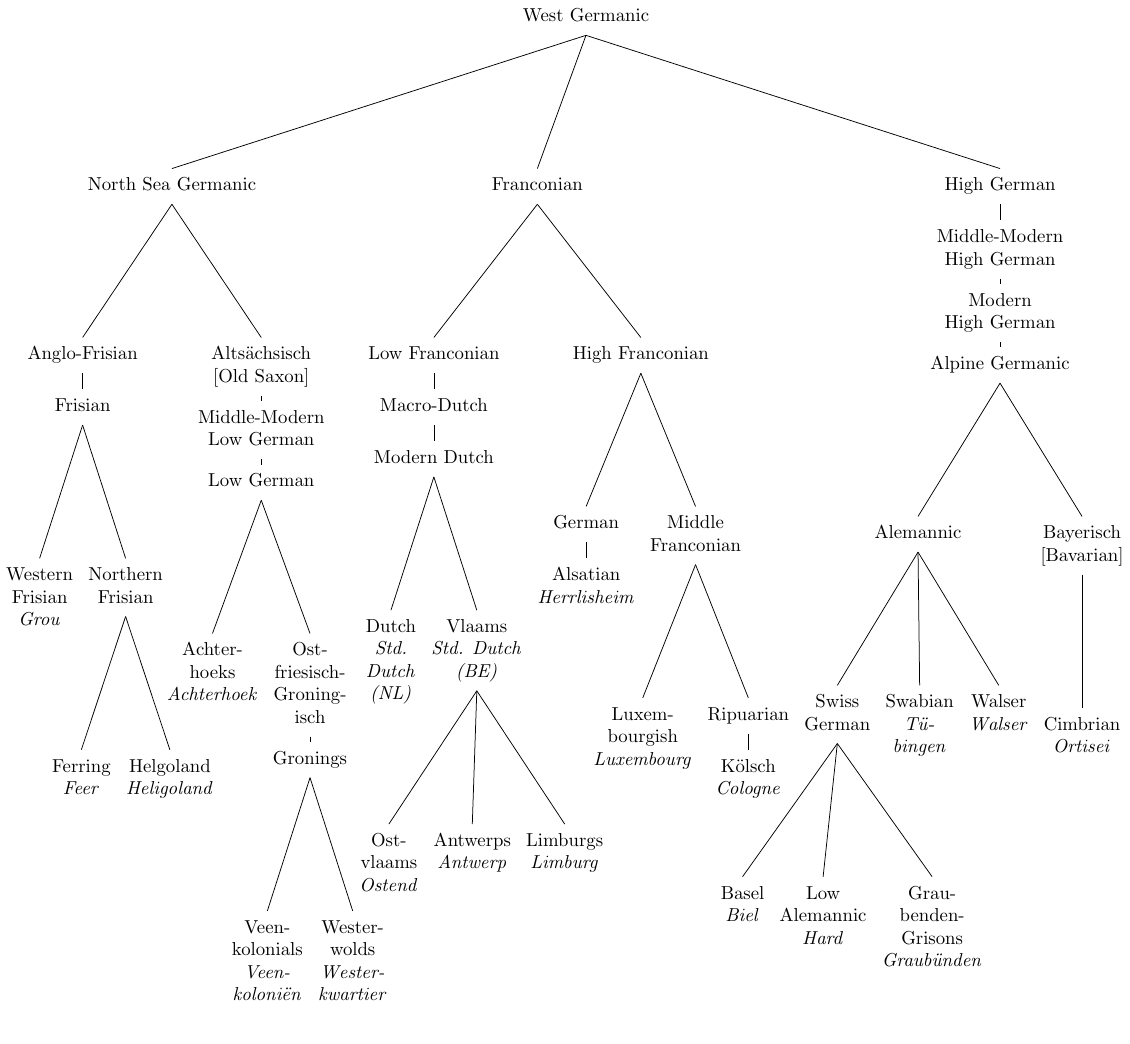
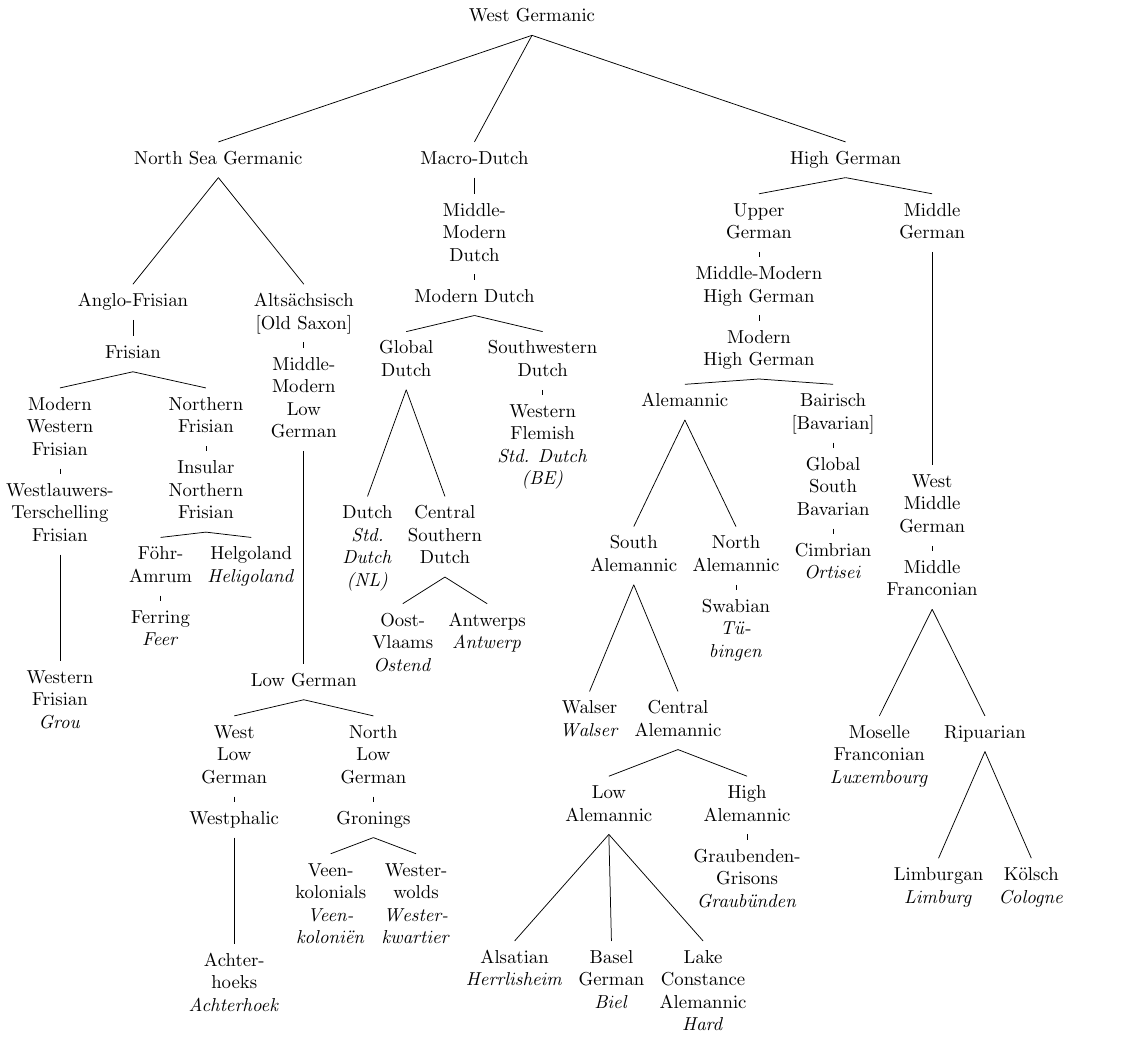
Before and after one commit to verenablaschke/dialect-clustering, a LaTeX figure (doc/figures/glottolog.tex): the whole page. Compiled offline with pdfLaTeX.

Commit message:
Update Glottlog tree

```diff
--- a/doc/figures/glottolog.tex
+++ b/doc/figures/glottolog.tex
@@ -8,11 +10,9 @@ for tree={
   parent anchor=south,
   child anchor=north,
   align=center, % necessary for intra-node linebreaks
-  l sep=2.5cm, % level
+  l sep=2 cm, % level
   s sep=0.4mm, % sibling
 %   inner sep=0.2mm
 }
 [West Germanic
     [North Sea Germanic
-    [Anglo-Frisian, short
-    [Frisian
@@ -19,2 +22,2 @@ for tree={
+                    [Westlauwers-\\Terschelling\\Frisian\\
                         [Western\\Frisian\\\textit{Grou}]
-        [Northern\\Frisian
@@ -23,12 +32,17 @@ for tree={
                     ]
                 ]
             ]
-    [Alts\"{a}chsisch\\{[Old Saxon]}, short
-    [Middle-Modern\\Low German, short
-    [Low German
+        ]
+        [Alts\"{a}chsisch\\{[Old Saxon]}, veryshort
+            [Middle-\\Modern\\Low\\German, long
+                [Low German, veryshort
+                    [West\\Low\\German, veryshort
+                        [Westphalic
                             [Achter-\\hoeks\\\textit{Achterhoek}]
-        [Ost-\\friesisch-\\Groning-\\isch, short  % TODO translation
-        [Gronings
+                        ]
+                    ]
+                    [North\\Low\\German, veryshort
+                        [Gronings, veryshort
                             [Veen-\\kolonials\\\textit{Veen-}\\\textit{koloni\"{e}n}]
                             [Wester-\\wolds\\\textit{Wester-}\\\textit{kwartier}]
                         ]
@@ -37,46 +51,59 @@ for tree={
             ]
         ]
     ]
-  [Franconian
-    [Low Franconian, short
-    [Macro-Dutch, short
-    [Modern Dutch
+    [Macro-Dutch, veryshort
+        [Middle-\\Modern\\Dutch, veryshort
+            [Modern Dutch, veryshort
+                [Global\\Dutch
                     [Dutch\\\textit{Std.}\\\textit{Dutch}\\\textit{(NL)}]
-        [Vlaams\\\textit{Std. Dutch}\\\textit{(BE)}
-            [Ost-\\vlaams\\\textit{Ostend}]
+                    [Central\\Southern\\Dutch, short
+                        [Oost-\\Vlaams\\\textit{Ostend}]
                         [Antwerps\\\textit{Antwerp}]
-            [Limburgs\\\textit{Limburg}]
+                    ]
+                ]
+                [Southwestern\\Dutch, veryshort
+                    [Western\\Flemish\\\textit{Std. Dutch}\\\textit{(BE)}]
                 ]
             ]
         ]
     ]
-    [High Franconian
-        [German, short
+    [High German, veryshort
+        [Upper\\German, veryshort
+            [Middle-Modern\\High German, veryshort
+                [Modern\\High German, veryshort
+                    [Alemannic
+                        [South\\Alemannic
+                            [Walser\\\textit{Walser}]
+                            [Central\\Alemannic, short
+                                [Low\\Alemannic
                                     [Alsatian\\\textit{Herrlisheim}]
+                                    [Basel\\German\\\textit{Biel}]
+                                    [Lake\\Constance\\Alemannic\\\textit{Hard}]
                                 ]
-        [Middle\\Franconian
-            [Luxem-\\bourgish\\\textit{Luxembourg}]
-            [Ripuarian, short
-            [Kölsch\\\textit{Cologne}]
+                                [High\\Alemannic, veryshort
+                                    [Graubenden-\\Grisons\\\textit{Graub\"{u}nden}]
+                                ]
+                            ]
+                        ]
+                        [North\\Alemannic, veryshort
+                            [Swabian\\\textit{T\"{u}}-\\\textit{bingen}]
+                        ]
+                    ]
+                    [Bairisch\\{[Bavarian]}, veryshort
+                        [Global\\South\\Bavarian, veryshort
+                            [Cimbrian\\\textit{Ortisei}]
                         ]
                     ]
                 ]
             ]
-    [High German, short
-    [Middle-Modern\\High German, short
-    [Modern\\High German, short
-    [Alpine Germanic
-    [Alemannic
-        [Swiss\\German
-            [Basel\\\textit{Biel}]
-            [Low\\Alemannic\\\textit{Hard}]
-            [Grau-\\benden-\\Grisons\\\textit{Graub\"{u}nden}]
         ]
-        [Swabian\\\textit{T\"{u}}-\\\textit{bingen}]
-        [Walser\\\textit{Walser}]
-    ]
-    [Bayerisch\\{[Bavarian]}
-    [Cimbrian\\\textit{Ortisei}]
+        [Middle\\German, long
+            [West\\Middle\\German, veryshort
+                [Middle\\Franconian
+                    [Moselle\\Franconian\\\textit{Luxembourg}]
+                    [Ripuarian
+                        [Limburgan\\\textit{Limburg}]
+                        [Kölsch\\\textit{Cologne}]
                     ]
                 ]
             ]
```
Also changed, not shown: doc/figures/glottolog.tex (13 more changed lines). Lines whose indentation alone changed are shown as unchanged.
